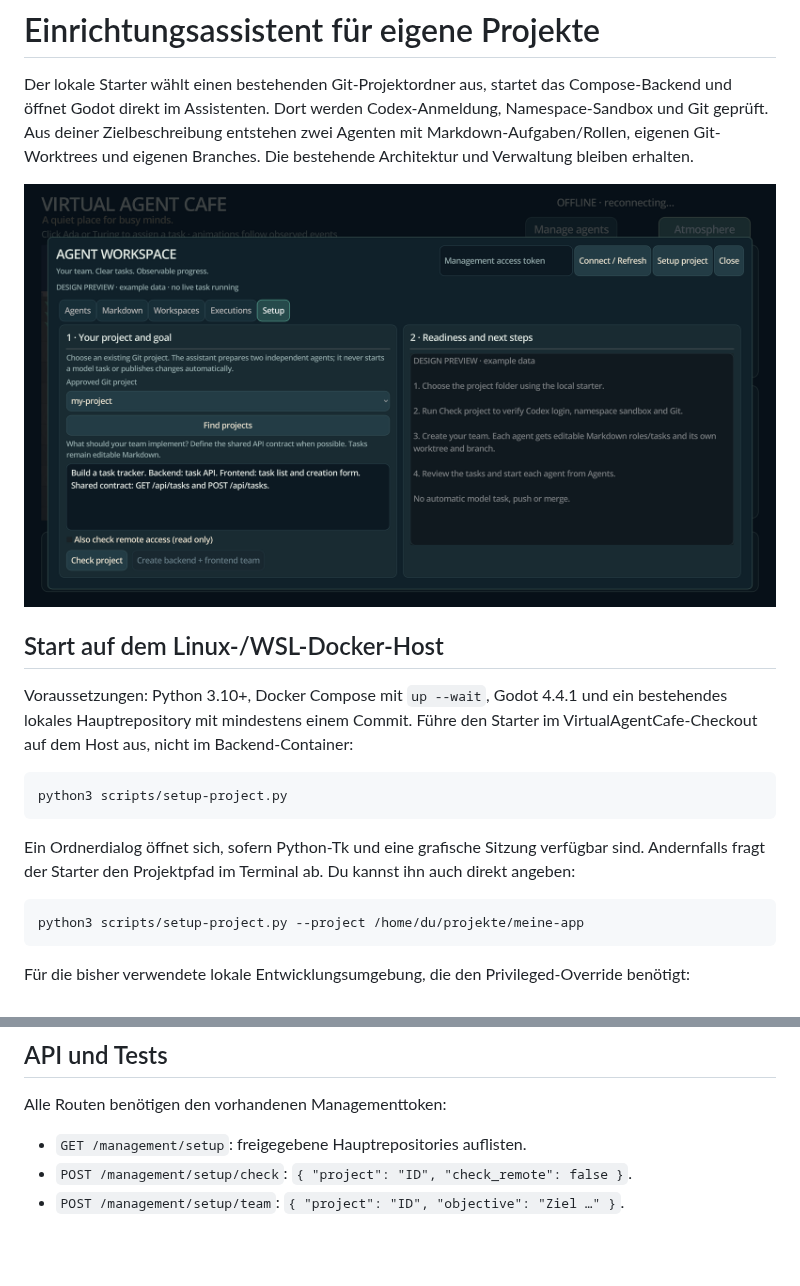
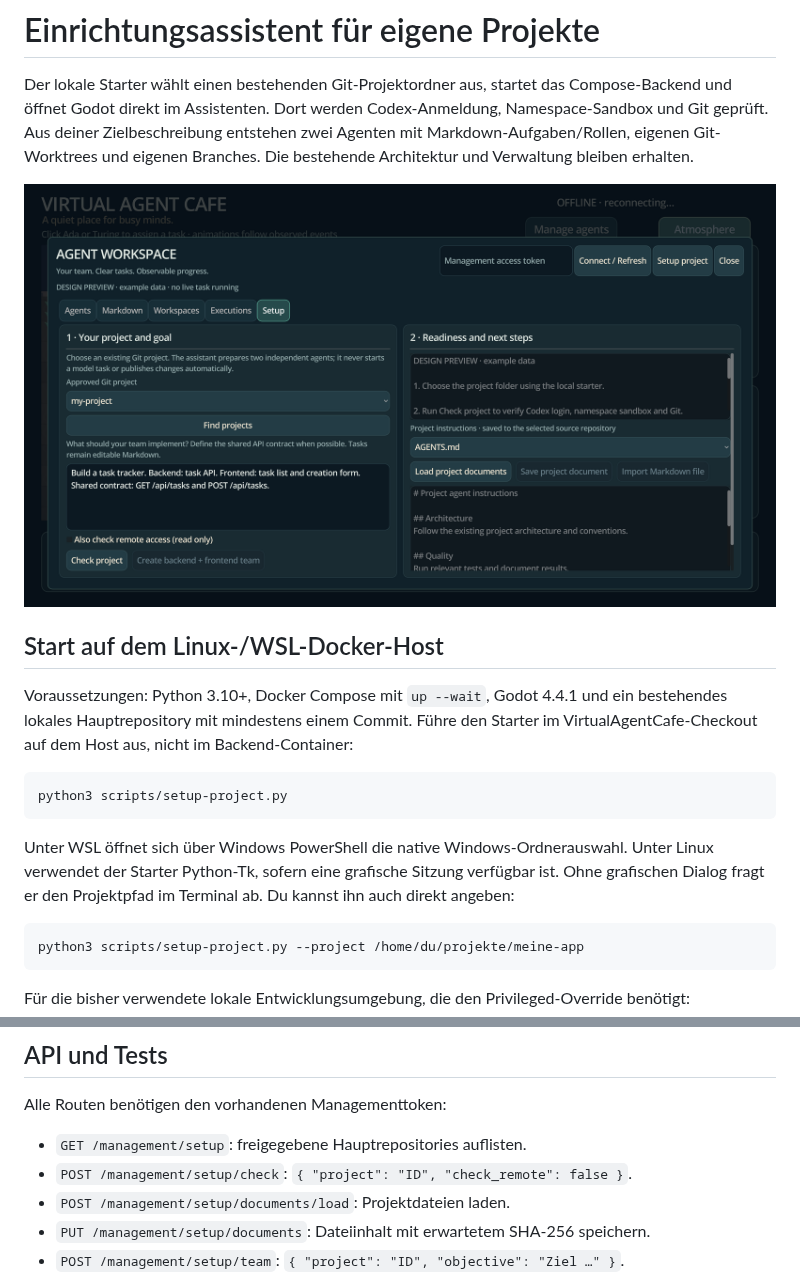
Before and after one commit to St3fanTh/VirtualAgentCafe, a Markdown page: docs/project-setup.md, 2 parts joined by grey strips. Drawn GitHub-style; pictures changed too: docs/images/setup-preview.png; blank space fills up the shorter version.

````diff
--- a/docs/project-setup.md
+++ b/docs/project-setup.md
@@ -18,8 +18,9 @@ im VirtualAgentCafe-Checkout auf dem Host aus, nicht im Backend-Container:
 python3 scripts/setup-project.py
 ```
 
-Ein Ordnerdialog öffnet sich, sofern Python-Tk und eine grafische Sitzung verfügbar
-sind. Andernfalls fragt der Starter den Projektpfad im Terminal ab. Du kannst ihn
+Unter WSL öffnet sich über Windows PowerShell die native Windows-Ordnerauswahl.
+Unter Linux verwendet der Starter Python-Tk, sofern eine grafische Sitzung verfügbar
+ist. Ohne grafischen Dialog fragt er den Projektpfad im Terminal ab. Du kannst ihn
 auch direkt angeben:
 
 ```bash
@@ -133,6 +163,8 @@ Alle Routen benötigen den vorhandenen Managementtoken:
 
 - `GET /management/setup`: freigegebene Hauptrepositories auflisten.
 - `POST /management/setup/check`: `{ "project": "ID", "check_remote": false }`.
+- `POST /management/setup/documents/load`: Projektdateien laden.
+- `PUT /management/setup/documents`: Dateiinhalt mit erwartetem SHA-256 speichern.
 - `POST /management/setup/team`: `{ "project": "ID", "objective": "Ziel …" }`.
 
 `scripts/check.sh` prüft Backend, Git-Worktrees, fehlende Voraussetzungen,
````
Also changed, not shown: other parts of docs/project-setup.md (+30 -1 lines), PROGRESS.md (+32 -0 lines), docs/agent-management.md (+5 -2 lines), 11 other files.
